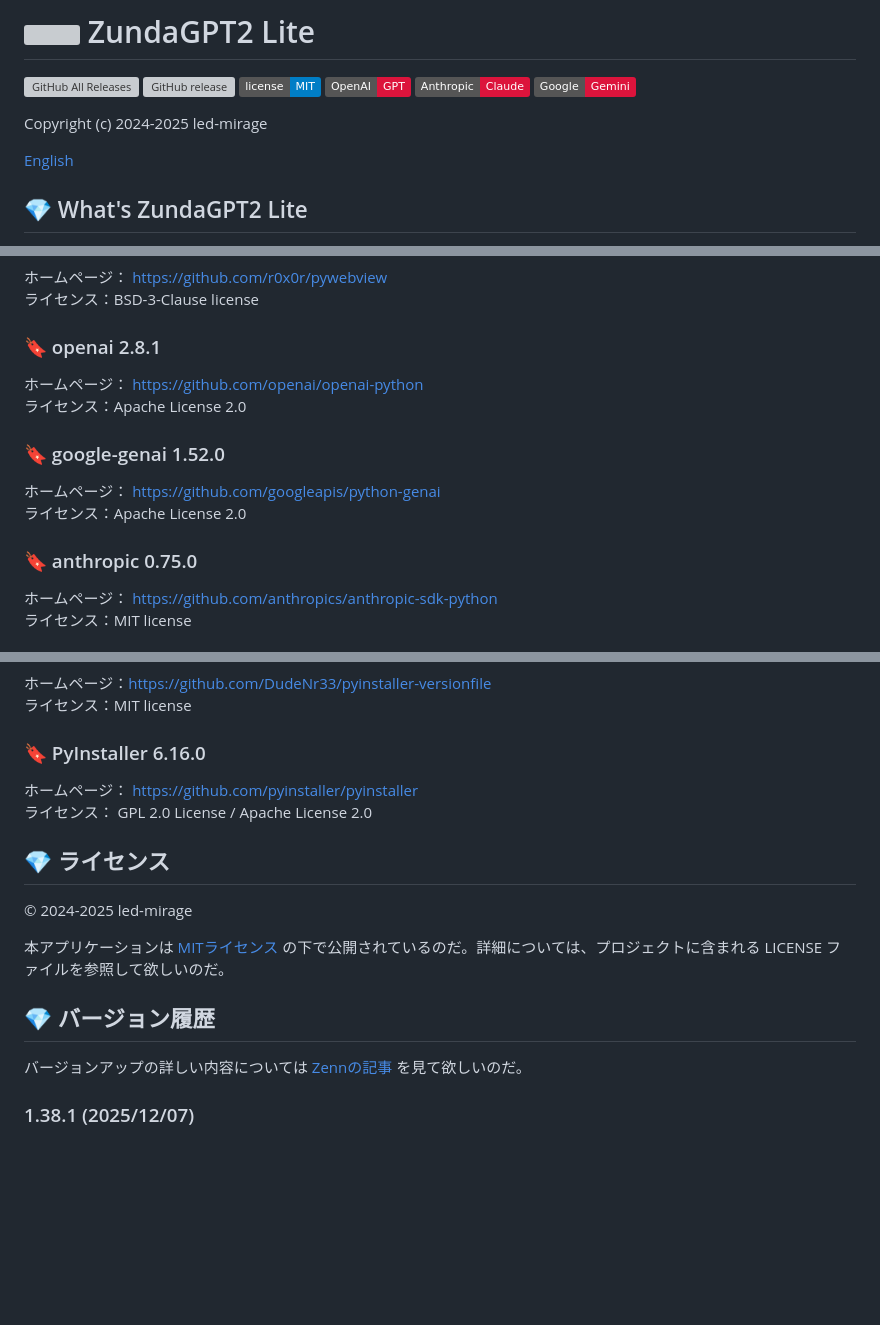
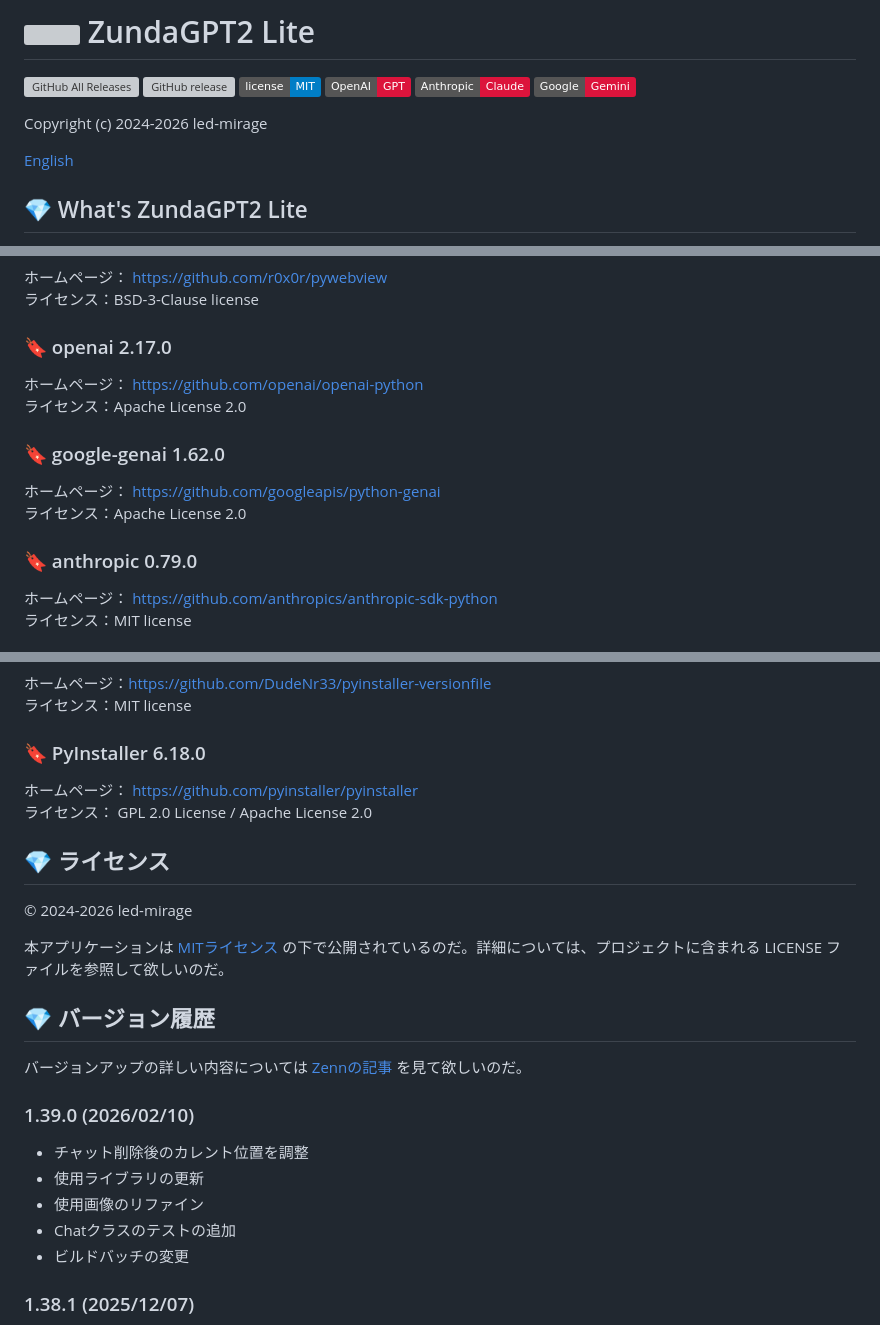
Before and after one commit to led-mirage/ZundaGPT2Lite, a Markdown page: Readme.md, 3 parts joined by grey strips. Rendered like a GitHub page; folded sections open; badges without logos; blank space fills up the shorter version; grey boxes are pictures that could not be loaded.

```diff
--- a/Readme.md
+++ b/Readme.md
@@ -7,7 +7,7 @@
 [![Anthropic Claude](https://img.shields.io/badge/Anthropic-Claude-crimson?logo=anthropic)](https://www.anthropic.com/)
 [![Google Gemini](https://img.shields.io/badge/Google-Gemini-crimson?logo=google)](https://ai.google.dev/)
 
-Copyright (c) 2024-2025 led-mirage
+Copyright (c) 2024-2026 led-mirage
 
 [English](Readme.en.md)
 
@@ -368,17 +372,17 @@ VirusTotalでのチェック結果はこちらなのだ。
 ホームページ： https://github.com/r0x0r/pywebview
 ライセンス：BSD-3-Clause license
 
-### 🔖 openai 2.8.1
+### 🔖 openai 2.17.0
 
 ホームページ： https://github.com/openai/openai-python
 ライセンス：Apache License 2.0
 
-### 🔖 google-genai 1.52.0
+### 🔖 google-genai 1.62.0
 
 ホームページ： https://github.com/googleapis/python-genai
 ライセンス：Apache License 2.0
 
-### 🔖 anthropic 0.75.0
+### 🔖 anthropic 0.79.0
 
 ホームページ： https://github.com/anthropics/anthropic-sdk-python
 ライセンス：MIT license
@@ -433,7 +437,7 @@ VirusTotalでのチェック結果はこちらなのだ。
 ホームページ：https://github.com/DudeNr33/pyinstaller-versionfile
 ライセンス：MIT license
 
-### 🔖 PyInstaller 6.16.0
+### 🔖 PyInstaller 6.18.0
 ホームページ： https://github.com/pyinstaller/pyinstaller
 ライセンス： GPL 2.0 License / Apache License 2.0
 
@@ -443,7 +447,7 @@ VirusTotalでのチェック結果はこちらなのだ。
 
 ## 💎 ライセンス
 
-© 2024-2025 led-mirage
+© 2024-2026 led-mirage
 
 本アプリケーションは [MITライセンス](https://opensource.org/licenses/MIT) の下で公開されているのだ。詳細については、プロジェクトに含まれる LICENSE ファイルを参照して欲しいのだ。
 
@@ -452,6 +456,14 @@ VirusTotalでのチェック結果はこちらなのだ。
 ## 💎 バージョン履歴
 
 バージョンアップの詳しい内容については [Zennの記事](https://zenn.dev/ledmirage/books/8ec854ef6b8e12) を見て欲しいのだ。
+
+### 1.39.0 (2026/02/10)
+
+- チャット削除後のカレント位置を調整
+- 使用ライブラリの更新
+- 使用画像のリファイン
+- Chatクラスのテストの追加
+- ビルドバッチの変更
 
 ### 1.38.1 (2025/12/07)
 
```
Also changed, not shown: other parts of Readme.md (+16 -12 lines), Readme.en.md (+6 -6 lines), doc/images/virustotal_1.39.0.png (added).
